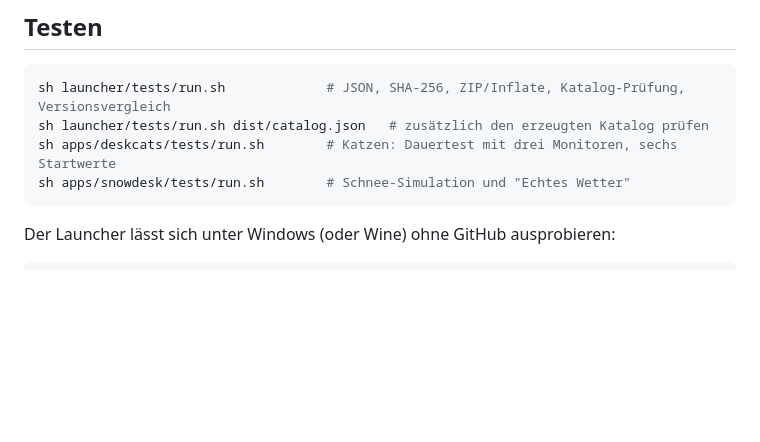
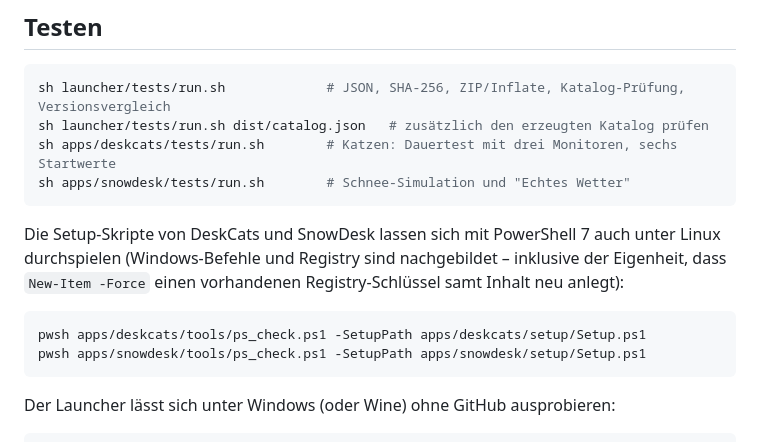
Before and after one commit to Micha040/effective-lamp, a Markdown page: docs/entwicklung.md, the part around the change. Rendered like a GitHub page; blank space fills up the shorter version.

````diff
--- a/docs/entwicklung.md
+++ b/docs/entwicklung.md
@@ -30,6 +30,15 @@ sh apps/deskcats/tests/run.sh        # Katzen: Dauertest mit drei Monitoren, sec
 sh apps/snowdesk/tests/run.sh        # Schnee-Simulation und "Echtes Wetter"
 ```
 
+Die Setup-Skripte von DeskCats und SnowDesk lassen sich mit PowerShell 7 auch unter Linux durchspielen
+(Windows-Befehle und Registry sind nachgebildet – inklusive der Eigenheit, dass `New-Item -Force` einen vorhandenen
+Registry-Schlüssel samt Inhalt neu anlegt):
+
+```sh
+pwsh apps/deskcats/tools/ps_check.ps1 -SetupPath apps/deskcats/setup/Setup.ps1
+pwsh apps/snowdesk/tools/ps_check.ps1 -SetupPath apps/snowdesk/setup/Setup.ps1
+```
+
 Der Launcher lässt sich unter Windows (oder Wine) ohne GitHub ausprobieren:
 
 ```
````
Also changed, not shown: README.md (+3 -3 lines), docs/katalog.md (+10 -4 lines), docs/media/launcher-dark.png, docs/media/launcher-light.png.
